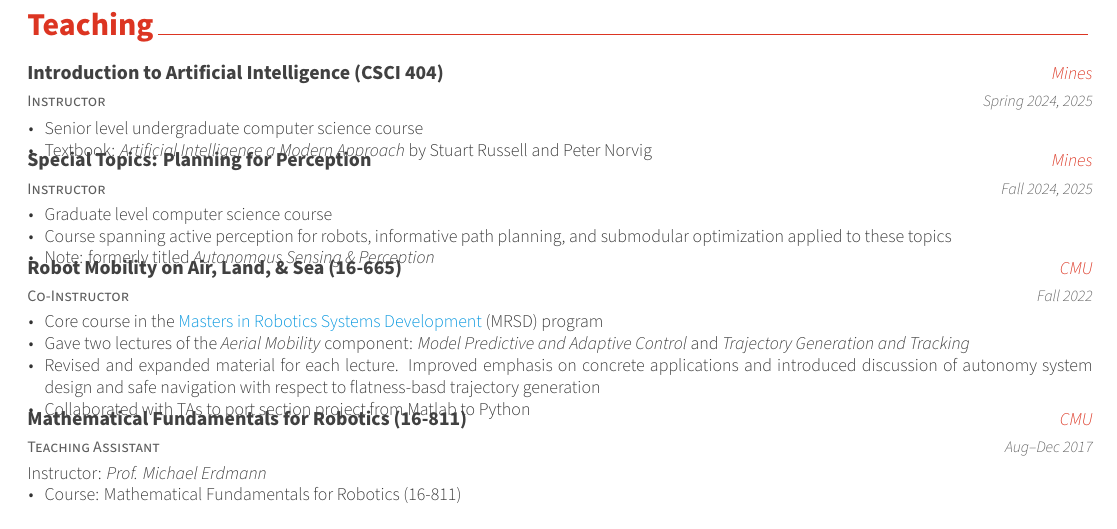
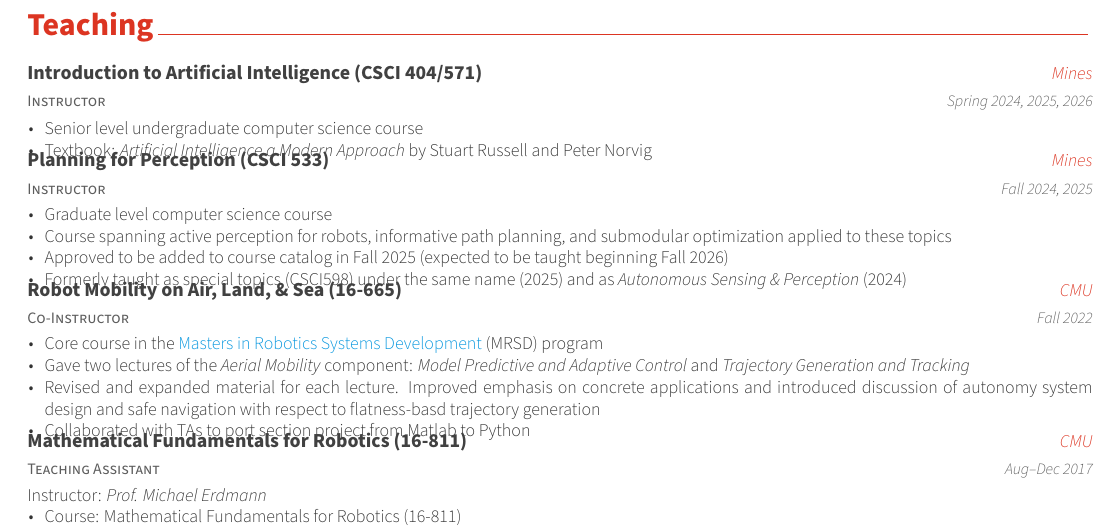
Before and after one commit to mcorah/CV-MicahCorah, a LaTeX CV (cv.tex, which reads teaching.tex): part of page 2 of 5, cut so that both start at the same text. Compiled offline with XeLaTeX.

Commit message:
additional detail for courses

```diff
--- a/teaching.tex
+++ b/teaching.tex
@@ -2,10 +2,10 @@
 
 \begin{cventries}
   \cventry
-  {Introduction to Artificial Intelligence (CSCI 404)}
+  {Introduction to Artificial Intelligence (CSCI 404/571)}
   {Mines}
   {Instructor}
-  {Spring 2024, 2025}
+  {Spring 2024, 2025, 2026}
   {
     \begin{cvitems}
       \item Senior level undergraduate computer science course
@@ -14,7 +14,7 @@
     \end{cvitems}
   }
   \cventry
-  {Special Topics: Planning for Perception}
+  {Planning for Perception (CSCI 533)}
   {Mines}
   {Instructor}
   {Fall 2024, 2025}
@@ -23,7 +23,11 @@
       \item Graduate level computer science course
       \item Course spanning active perception for robots, informative path
         planning, and submodular optimization applied to these topics
-      \item Note: formerly titled \emph{Autonomous Sensing \& Perception}
+      \item Approved to be added to course catalog in Fall 2025
+        (expected to be taught beginning Fall 2026)
+      \item Formerly taught as special topics (CSCI598) under the same
+        name (2025) and as
+        \emph{Autonomous Sensing \& Perception} (2024)
     \end{cvitems}
   }
   \cventry
```
